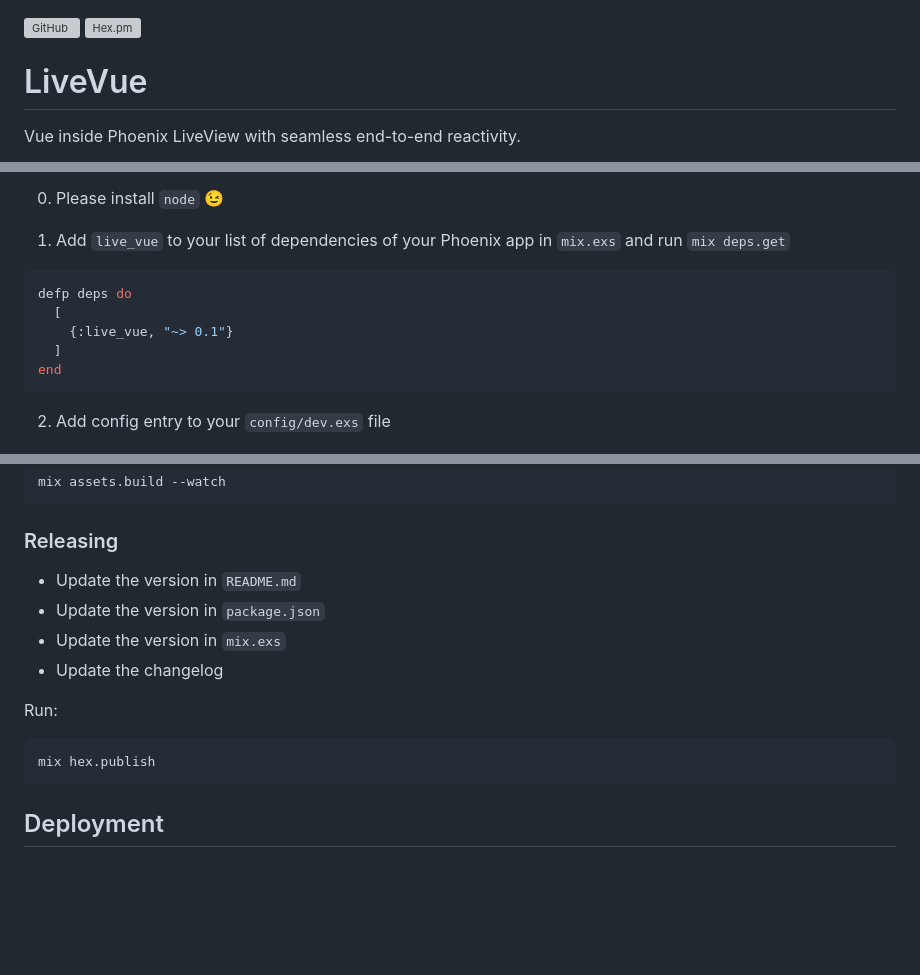
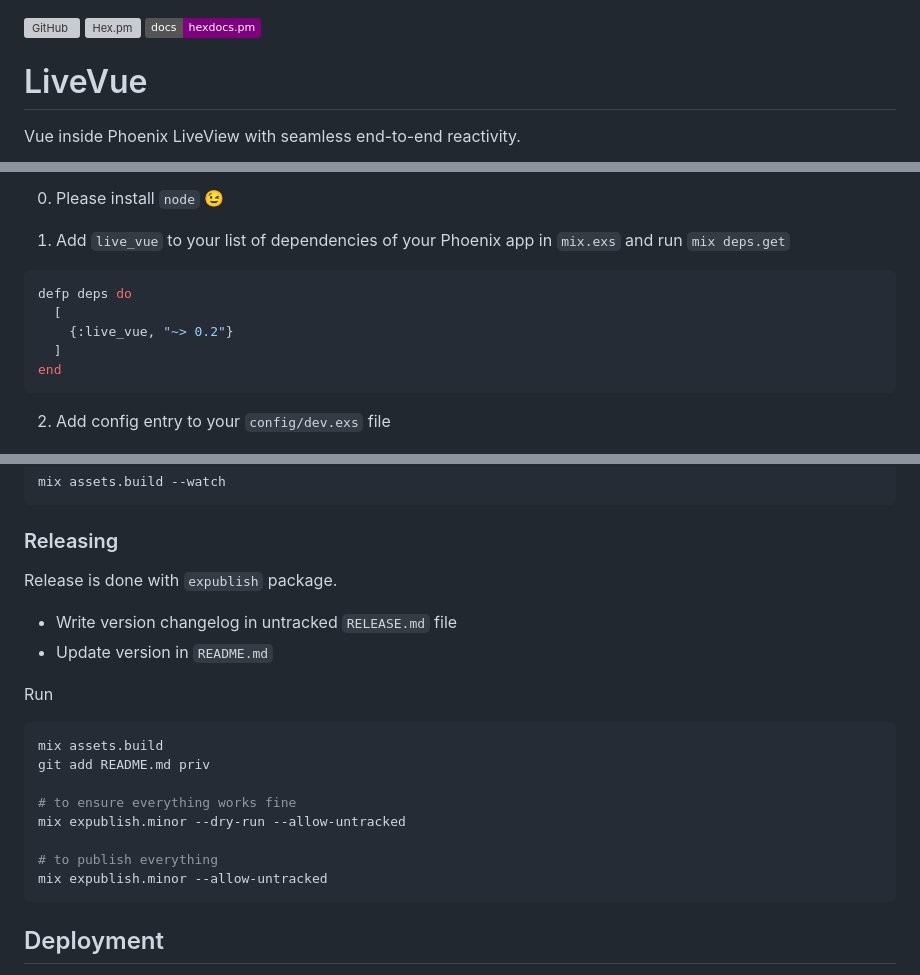
Before and after one commit to Valian/live_vue, a Markdown page: README.md, 3 parts joined by grey strips. Rendered like a GitHub page; badges without logos; blank space fills up the shorter version; grey boxes are pictures that could not be loaded.

Commit message:
update version in readme

````diff
--- a/README.md
+++ b/README.md
@@ -1,5 +1,6 @@
 [![GitHub](https://img.shields.io/github/stars/Valian/live_vue?style=social)](https://github.com/Valian/live_vue)
 [![Hex.pm](https://img.shields.io/hexpm/v/live_vue.svg)](https://hex.pm/packages/live_vue)
+[![Hexdocs.pm](https://img.shields.io/badge/docs-hexdocs.pm-purple)](https://hexdocs.pm/live_vue)
 
 # LiveVue
 
@@ -119,7 +120,7 @@ LiveVue replaces `esbuild` with [Vite](https://vitejs.dev/) for both client side
 ```elixir
 defp deps do
   [
-    {:live_vue, "~> 0.1"}
+    {:live_vue, "~> 0.2"}
   ]
 end
 ```
@@ -543,15 +544,22 @@ mix assets.build --watch
 
 ### Releasing
 
--   Update the version in `README.md`
--   Update the version in `package.json`
--   Update the version in `mix.exs`
--   Update the changelog
+Release is done with `expublish` package.
 
-Run:
+-   Write version changelog in untracked `RELEASE.md` file
+-   Update version in `README.md`
+
+Run
 
 ```bash
-mix hex.publish
+mix assets.build
+git add README.md priv
+
+# to ensure everything works fine
+mix expublish.minor --dry-run --allow-untracked
+
+# to publish everything
+mix expublish.minor --allow-untracked
 ```
 
 ## Deployment
````
